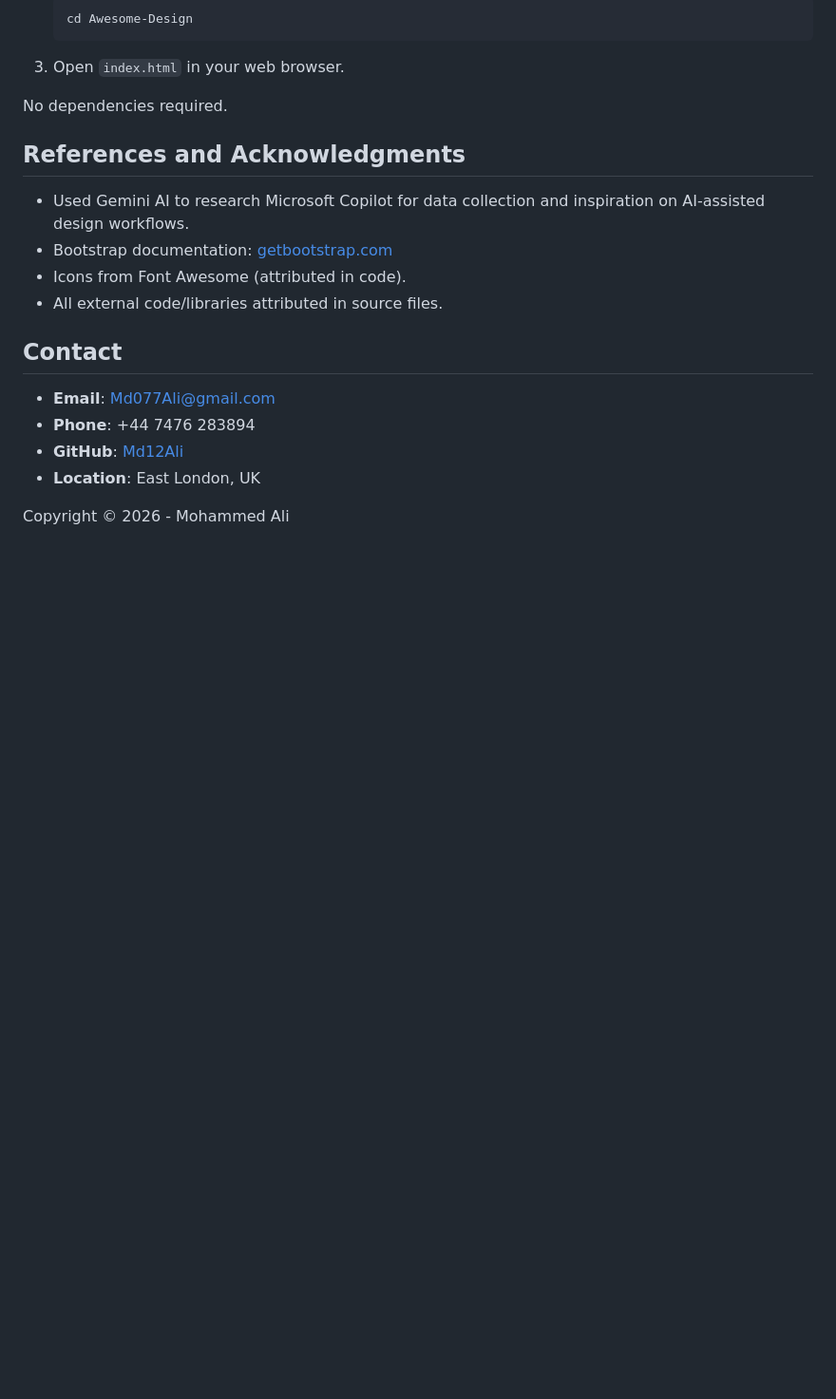
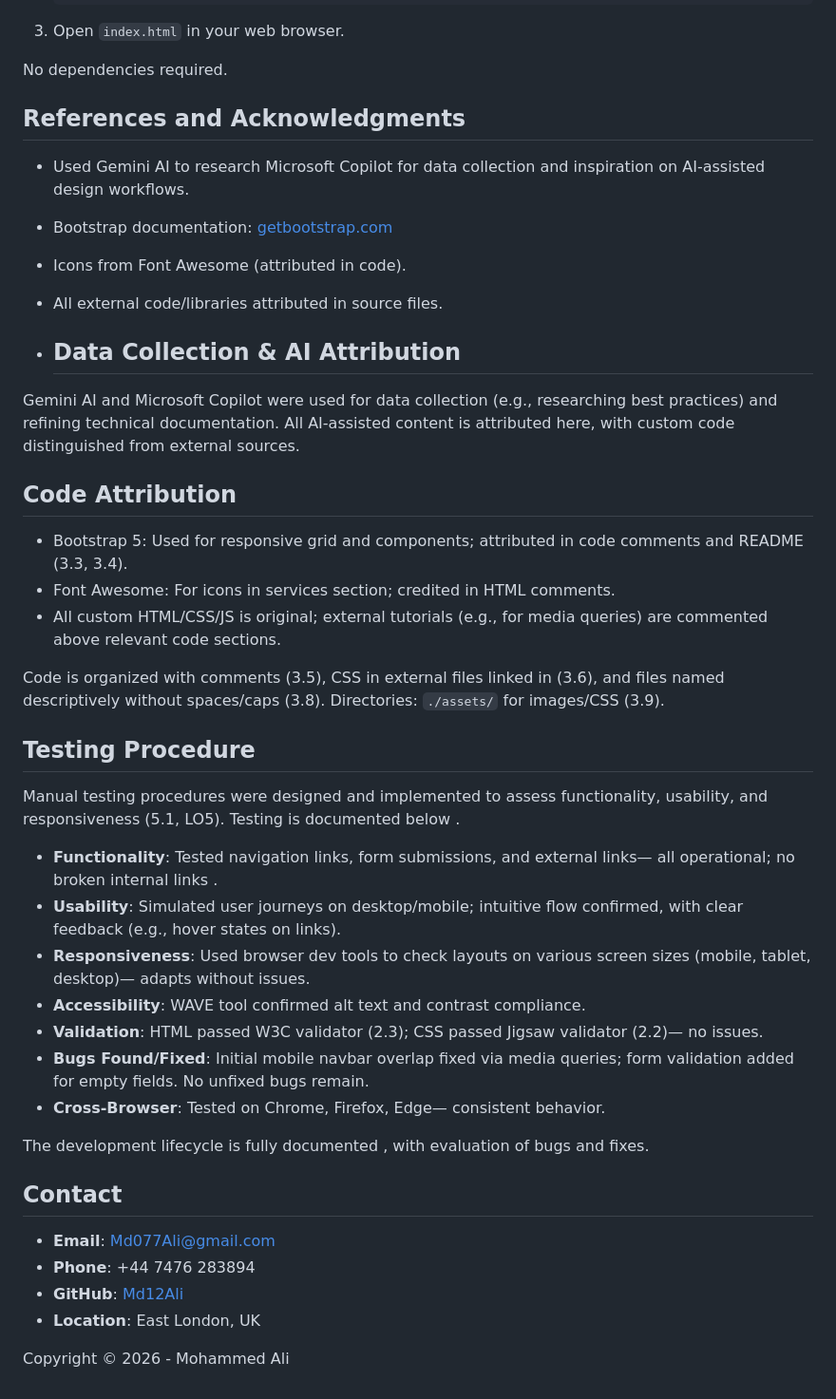
Before and after one commit to Md12Ali/Awesome-Design, a Markdown page: README.md, the part around one of its changes. Shown at 95% size. Rendered like a GitHub page; blank space fills up the shorter version.

```diff
--- a/README.md
+++ b/README.md
@@ -147,6 +133,32 @@ No dependencies required.
 - Icons from Font Awesome (attributed in code).
 - All external code/libraries attributed in source files.
 
+- ## Data Collection & AI Attribution
+
+Gemini AI and Microsoft Copilot were used for data collection (e.g., researching best practices) and refining technical documentation. All AI-assisted content is attributed here, with custom code distinguished from external sources.
+
+## Code Attribution
+
+- Bootstrap 5: Used for responsive grid and components; attributed in code comments and README (3.3, 3.4).
+- Font Awesome: For icons in services section; credited in HTML comments.
+- All custom HTML/CSS/JS is original; external tutorials (e.g., for media queries) are commented above relevant code sections.
+
+Code is organized with comments (3.5), CSS in external files linked in <head> (3.6), and files named descriptively without spaces/caps (3.8). Directories: `./assets/` for images/CSS (3.9).
+
+## Testing Procedure
+
+Manual testing procedures were designed and implemented to assess functionality, usability, and responsiveness (5.1, LO5). Testing is documented below .
+
+- **Functionality**: Tested navigation links, form submissions, and external links— all operational; no broken internal links .
+- **Usability**: Simulated user journeys on desktop/mobile; intuitive flow confirmed, with clear feedback (e.g., hover states on links).
+- **Responsiveness**: Used browser dev tools to check layouts on various screen sizes (mobile, tablet, desktop)— adapts without issues.
+- **Accessibility**: WAVE tool confirmed alt text and contrast compliance.
+- **Validation**: HTML passed W3C validator (2.3); CSS passed Jigsaw validator (2.2)— no issues.
+- **Bugs Found/Fixed**: Initial mobile navbar overlap fixed via media queries; form validation added for empty fields. No unfixed bugs remain.
+- **Cross-Browser**: Tested on Chrome, Firefox, Edge— consistent behavior.
+
+The development lifecycle is fully documented , with evaluation of bugs and fixes.
+
 ## Contact
 
 - **Email**: Md077Ali@gmail.com
```
Also changed, not shown: other parts of README.md (+20 -34 lines).
